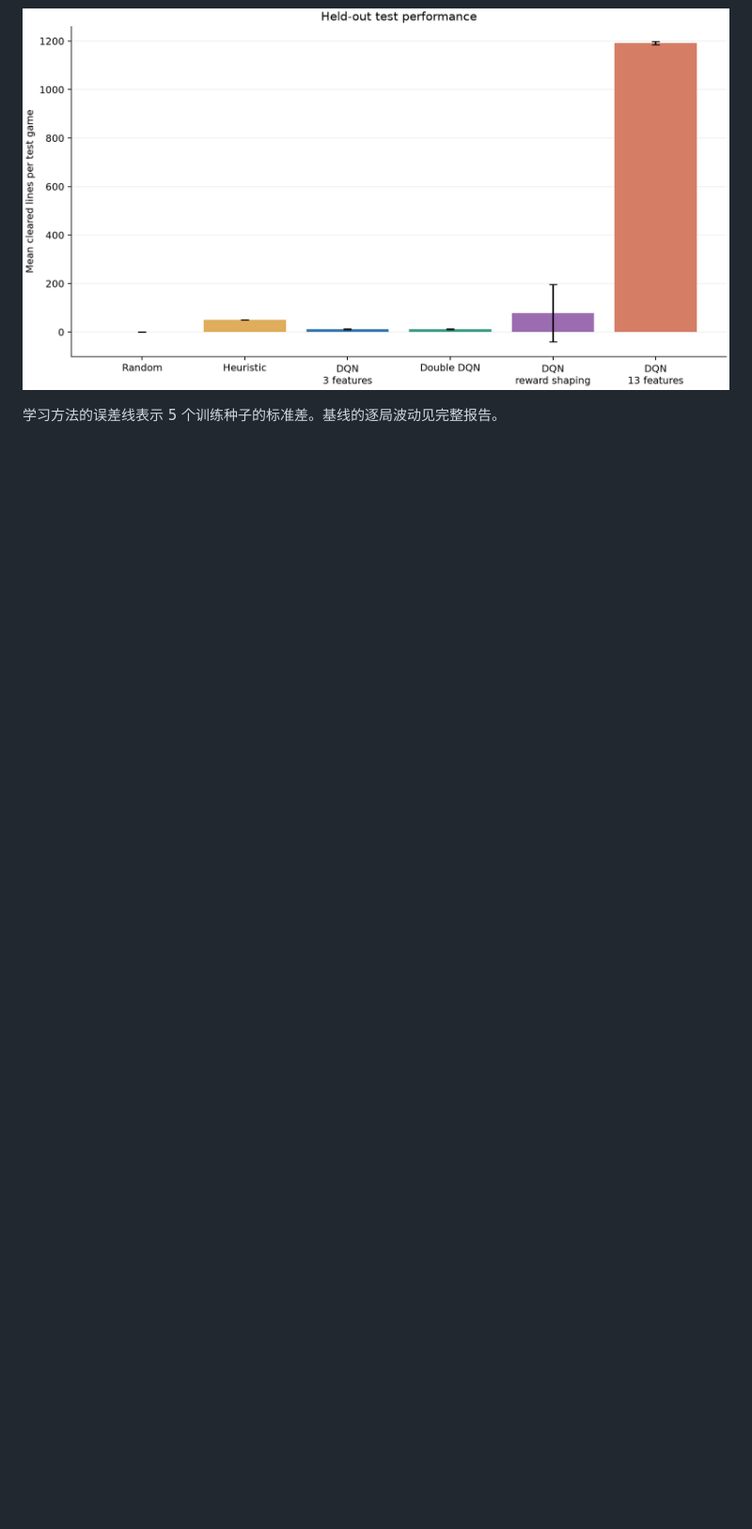
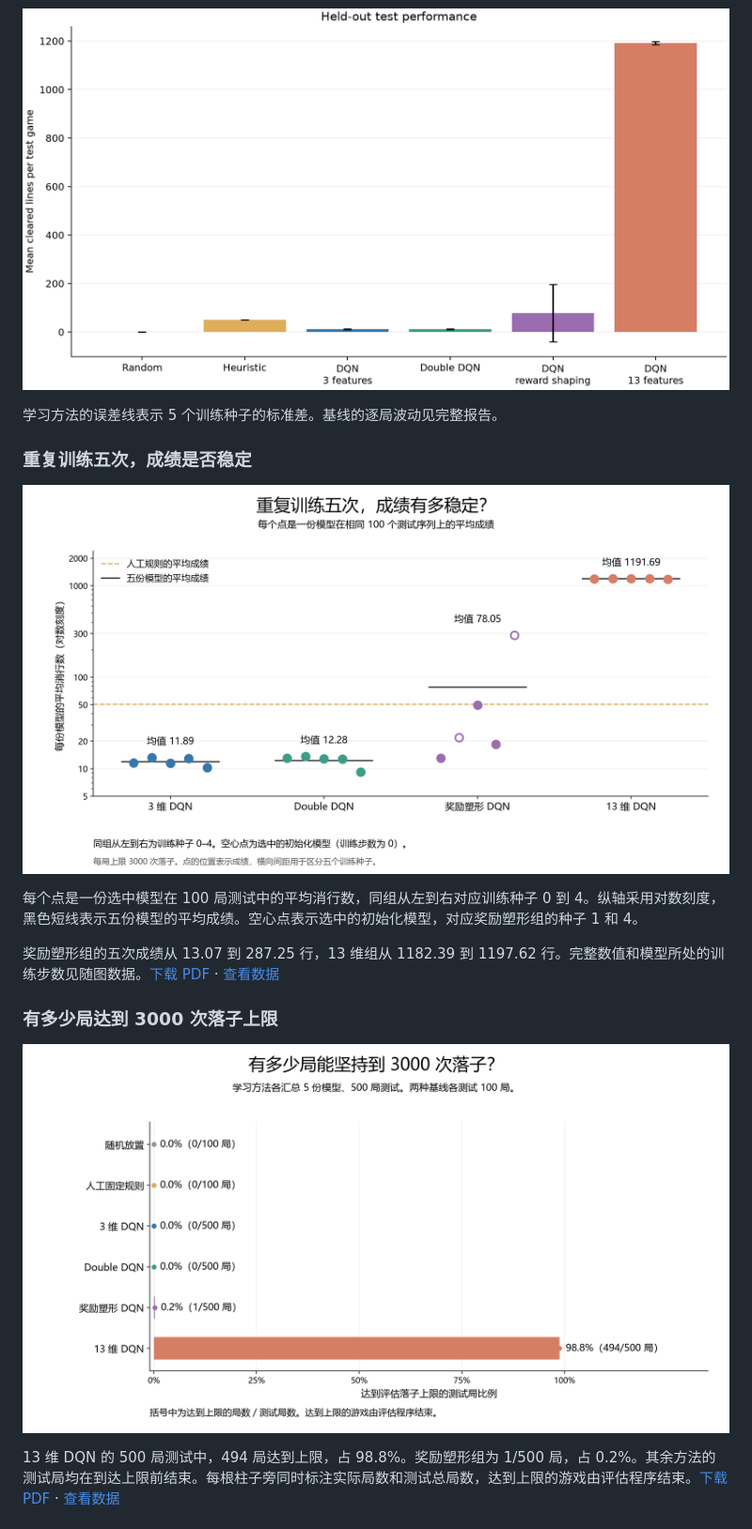
Before and after one commit to Hefeng13/tetris-rl, a Markdown page: results/final/README.md, the part around one of its changes. Shown at 94% size. Rendered like a GitHub page; pictures changed too: results/final/figures/cap_hit_rates.png (added), results/final/figures/training_seed_scores.png (added); blank space fills up the shorter version.

Commit message:
Add seed stability, evaluation cap and matched board figures

```diff
--- a/results/final/README.md
+++ b/results/final/README.md
@@ -35,3 +35,17 @@
 
 学习方法的误差线表示 5 个训练种子的标准差。基线的逐局波动见完整报告。
 
+### 重复训练五次，成绩是否稳定
+
+![五次训练成绩散点图](figures/training_seed_scores.png)
+
+每个点是一份选中模型在 100 局测试中的平均消行数，同组从左到右对应训练种子 0 到 4。纵轴采用对数刻度，黑色短线表示五份模型的平均成绩。空心点表示选中的初始化模型，对应奖励塑形组的种子 1 和 4。
+
+奖励塑形组的五次成绩从 13.07 到 287.25 行，13 维组从 1182.39 到 1197.62 行。完整数值和模型所处的训练步数见随图数据。[下载 PDF](figures/training_seed_scores.pdf) · [查看数据](training_seed_scores.csv)
+
+### 有多少局达到 3000 次落子上限
+
+![达到评估上限的比例](figures/cap_hit_rates.png)
+
+13 维 DQN 的 500 局测试中，494 局达到上限，占 98.8%。奖励塑形组为 1/500 局，占 0.2%。其余方法的测试局均在到达上限前结束。每根柱子旁同时标注实际局数和测试总局数，达到上限的游戏由评估程序结束。[下载 PDF](figures/cap_hit_rates.pdf) · [查看数据](cap_hit_rates.csv)
+
```
Also changed, not shown: other parts of results/final/README.md (+19 -0 lines), README.md (+10 -0 lines), results/final/figures/board_comparison.png (added), 7 other files.
